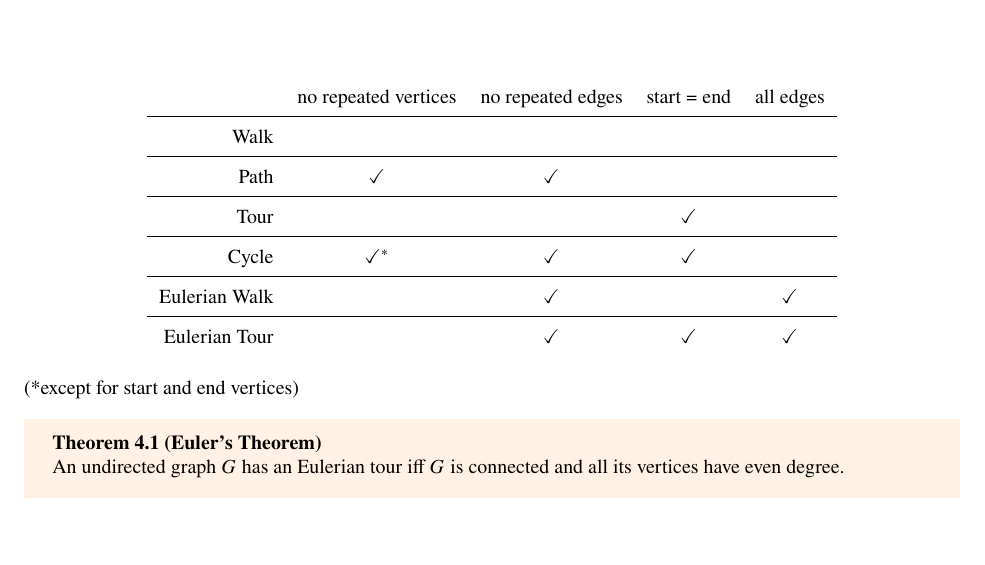
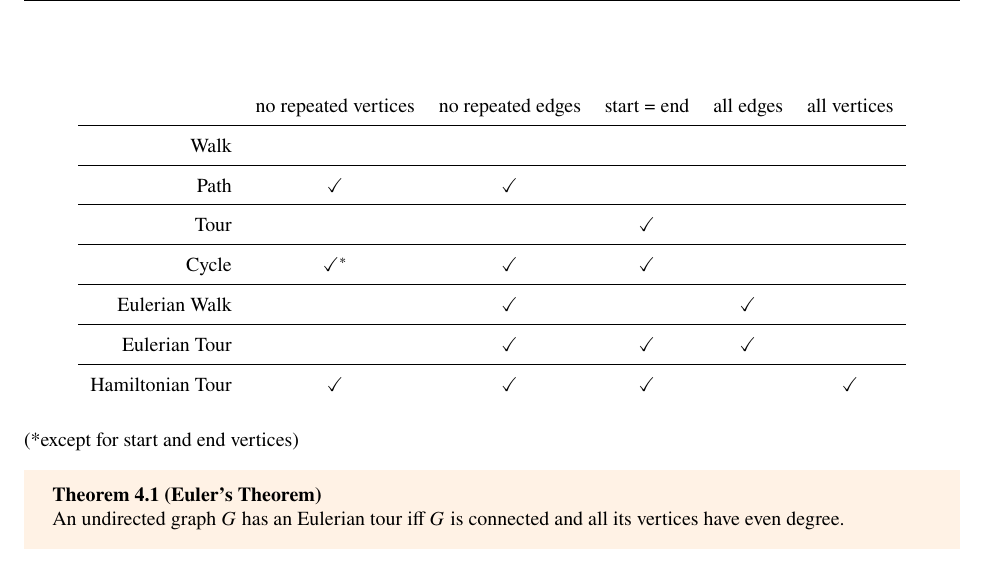
Before and after one commit to skswaminathan/CS70-Mini-Lectures, a LaTeX document (sp23 mini lecs/all_lectures.tex, which reads sp23 mini lecs/indiv_lectures/lecture4.tex): part of page 8 of 9, cut so that both start at the same text, the shorter picture padded with empty space. Compiled offline with pdfLaTeX.

Commit message:
hamiltonian tour

```diff
--- a/sp23 mini lecs/indiv_lectures/lecture4.tex
+++ b/sp23 mini lecs/indiv_lectures/lecture4.tex
@@ -35,14 +35,15 @@
 
 To summarize,
 
-\[\begin{tabular}{rcccc}
-    & no repeated vertices & no repeated edges & start = end & all edges \\\midrule
-Walk & & & & \\\midrule
-Path & \checkmark & \checkmark & & \\\midrule
-Tour & & & \checkmark & \\\midrule
-Cycle & \checkmark$^\ast$ & \checkmark & \checkmark & \\\midrule
-Eulerian Walk & & \checkmark & & \checkmark \\\midrule
-Eulerian Tour & & \checkmark & \checkmark & \checkmark
+\[\begin{tabular}{rccccc}
+    & no repeated vertices & no repeated edges & start = end & all edges & all vertices \\\midrule
+Walk & & & & & \\\midrule
+Path & \checkmark & \checkmark & & & \\\midrule
+Tour & & & \checkmark & & \\\midrule
+Cycle & \checkmark$^\ast$ & \checkmark & \checkmark & &\\\midrule
+Eulerian Walk & & \checkmark & & \checkmark &\\\midrule
+Eulerian Tour & & \checkmark & \checkmark &\checkmark & \\ \midrule
+Hamiltonian Tour & \checkmark & \checkmark & \checkmark & &\checkmark
 \end{tabular} \]
 
 (*except for start and end vertices)
```
Also changed, not shown: sp23 mini lecs/all_lectures.pdf.
